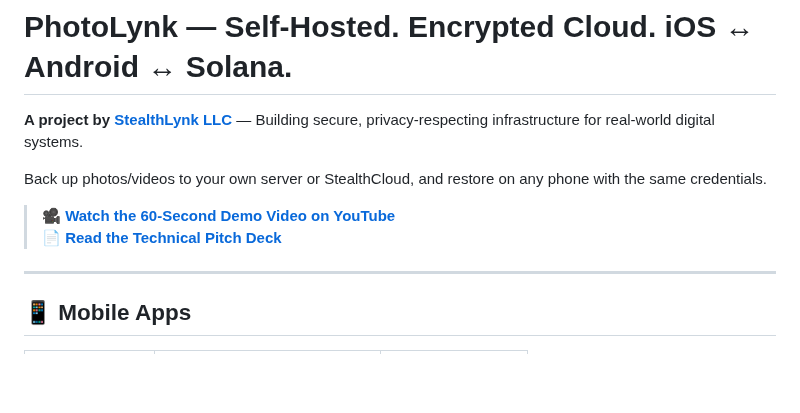
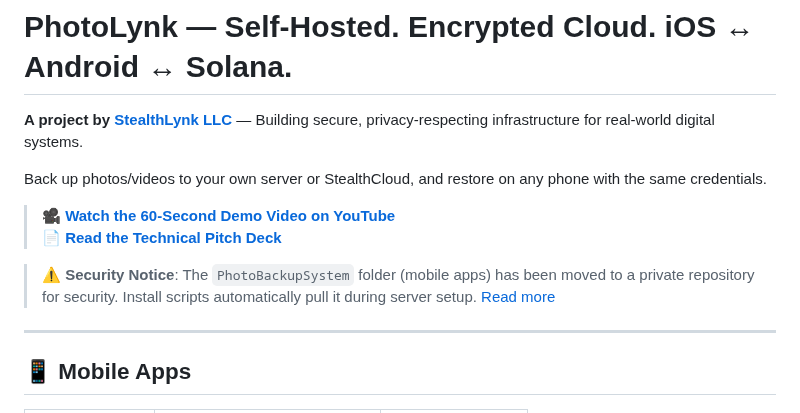
Before and after one commit to viktorvishyn369/PhotoLynk-iOS-Android, a Markdown page: README.md, the part around the change. GitHub-like rendering; blank space fills up the shorter version.

Commit message:
Security: Add PhotoBackupSystem removal notice and update README

```diff
--- a/README.md
+++ b/README.md
@@ -6,6 +6,8 @@ Back up photos/videos to your own server or StealthCloud, and restore on any pho
 
 > 🎥 **[Watch the 60-Second Demo Video on YouTube](https://youtube.com/shorts/pp3TYwn68D0)**
 > 📄 **[Read the Technical Pitch Deck](PITCH_DECK.md)**
+
+> ⚠️ **Security Notice**: The `PhotoBackupSystem` folder (mobile apps) has been moved to a private repository for security. Install scripts automatically pull it during server setup. [Read more](PHOTOBACKUP_REMOVAL_NOTICE.md)
 
 ---
 
```
Also changed, not shown: PHOTOBACKUP_REMOVAL_NOTICE.md (added, +59 -0 lines).
